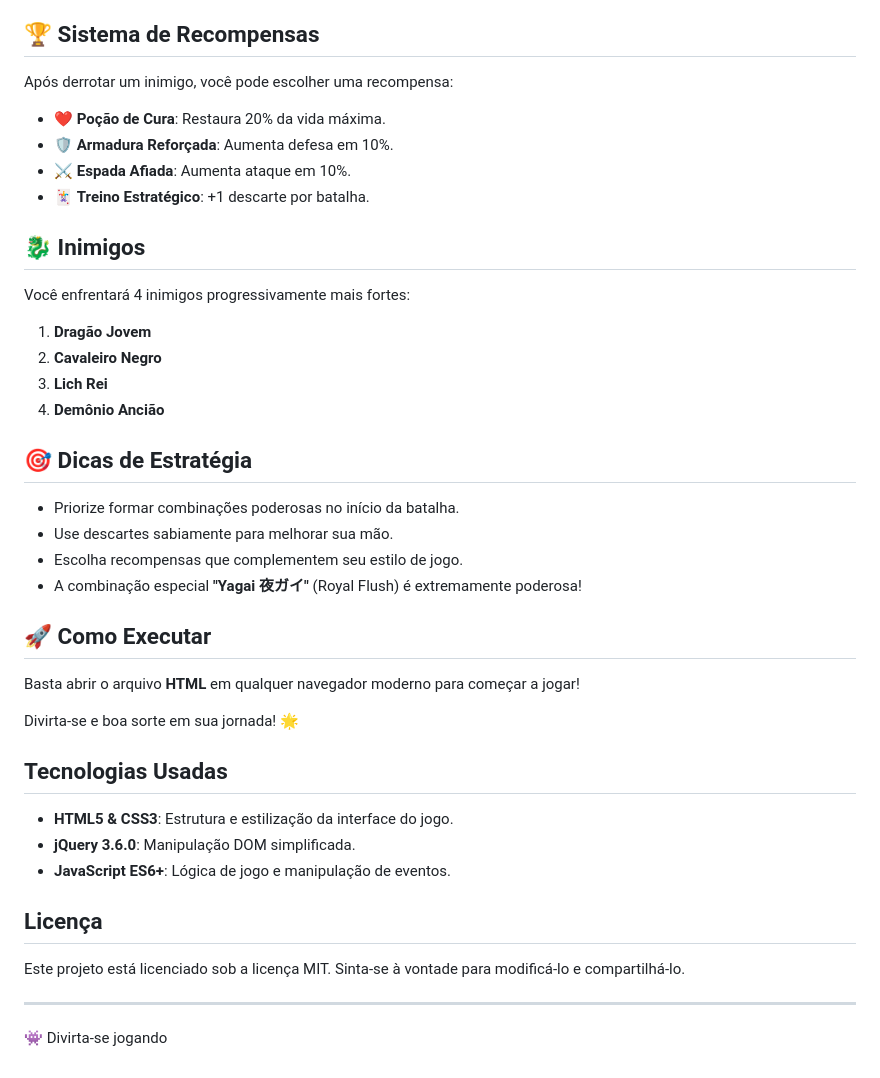
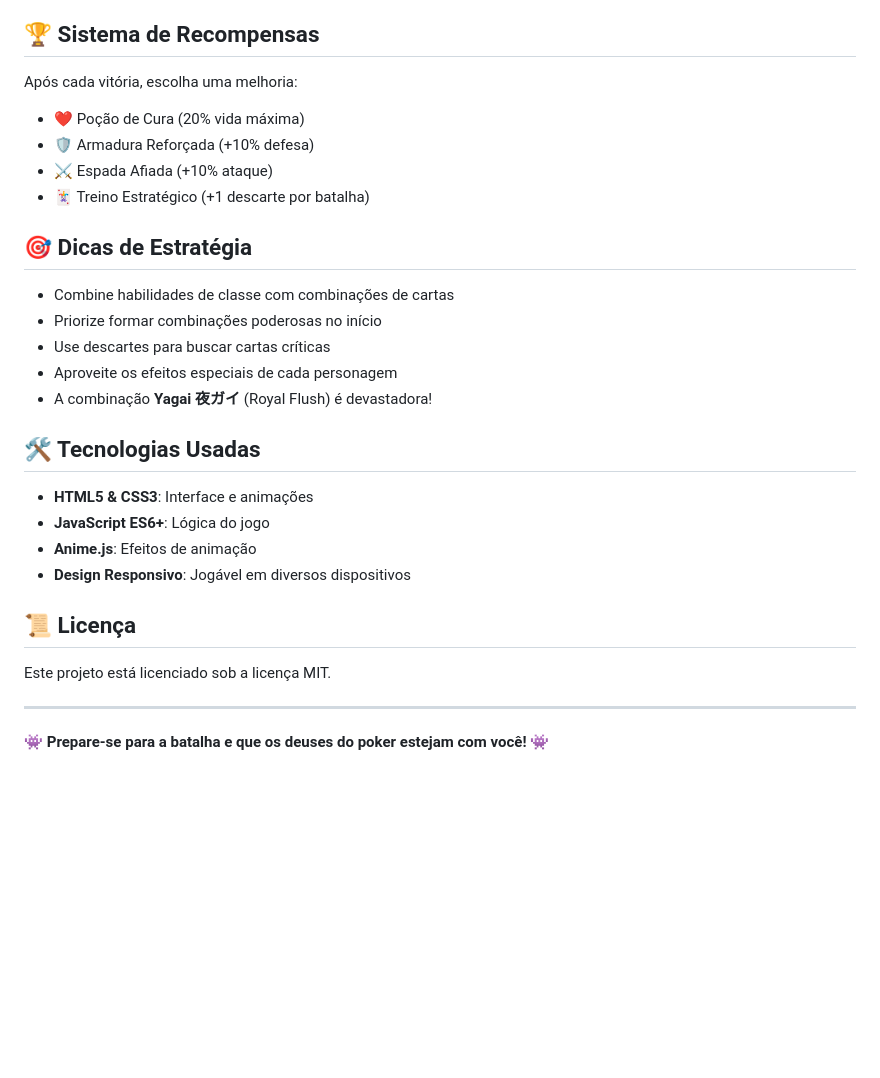
Before and after one commit to tonicjunior/pokergame, a Markdown page: README.md, the part around the change printed below. Rendered like a GitHub page; blank space fills up the shorter version.

```diff
--- a/README.md
+++ b/README.md
@@ -35,41 +62,27 @@ Cada combinação de poker causa diferentes quantidades de dano:
 
 ## 🏆 Sistema de Recompensas
-Após derrotar um inimigo, você pode escolher uma recompensa:
-
-- ❤️ **Poção de Cura**: Restaura 20% da vida máxima.
-- 🛡️ **Armadura Reforçada**: Aumenta defesa em 10%.
-- ⚔️ **Espada Afiada**: Aumenta ataque em 10%.
-- 🃏 **Treino Estratégico**: +1 descarte por batalha.
-
-## 🐉 Inimigos
-Você enfrentará 4 inimigos progressivamente mais fortes:
-
-1. **Dragão Jovem**
-2. **Cavaleiro Negro**
-3. **Lich Rei**
-4. **Demônio Ancião**
+Após cada vitória, escolha uma melhoria:
+- ❤️ Poção de Cura (20% vida máxima)
+- 🛡️ Armadura Reforçada (+10% defesa)
+- ⚔️ Espada Afiada (+10% ataque)
+- 🃏 Treino Estratégico (+1 descarte por batalha)
 
 ## 🎯 Dicas de Estratégia
-- Priorize formar combinações poderosas no início da batalha.
-- Use descartes sabiamente para melhorar sua mão.
-- Escolha recompensas que complementem seu estilo de jogo.
-- A combinação especial **"Yagai 夜ガイ"** (Royal Flush) é extremamente poderosa!
+- Combine habilidades de classe com combinações de cartas
+- Priorize formar combinações poderosas no início
+- Use descartes para buscar cartas críticas
+- Aproveite os efeitos especiais de cada personagem
+- A combinação **Yagai 夜ガイ** (Royal Flush) é devastadora!
 
-## 🚀 Como Executar
-Basta abrir o arquivo **HTML** em qualquer navegador moderno para começar a jogar!
+## 🛠️ Tecnologias Usadas
+- **HTML5 & CSS3**: Interface e animações
+- **JavaScript ES6+**: Lógica do jogo
+- **Anime.js**: Efeitos de animação
+- **Design Responsivo**: Jogável em diversos dispositivos
 
-Divirta-se e boa sorte em sua jornada! 🌟
-
-## Tecnologias Usadas
-
-- **HTML5 & CSS3**: Estrutura e estilização da interface do jogo.
-- **jQuery 3.6.0**: Manipulação DOM simplificada.
-- **JavaScript ES6+**: Lógica de jogo e manipulação de eventos.
-
-## Licença
-
-Este projeto está licenciado sob a licença MIT. Sinta-se à vontade para modificá-lo e compartilhá-lo.
+## 📜 Licença
+Este projeto está licenciado sob a licença MIT.
 
 ---
 
-👾 Divirta-se jogando
+👾 **Prepare-se para a batalha e que os deuses do poker estejam com você!** 👾
```
Also changed, not shown: other parts of README.md (+49 -22 lines).
